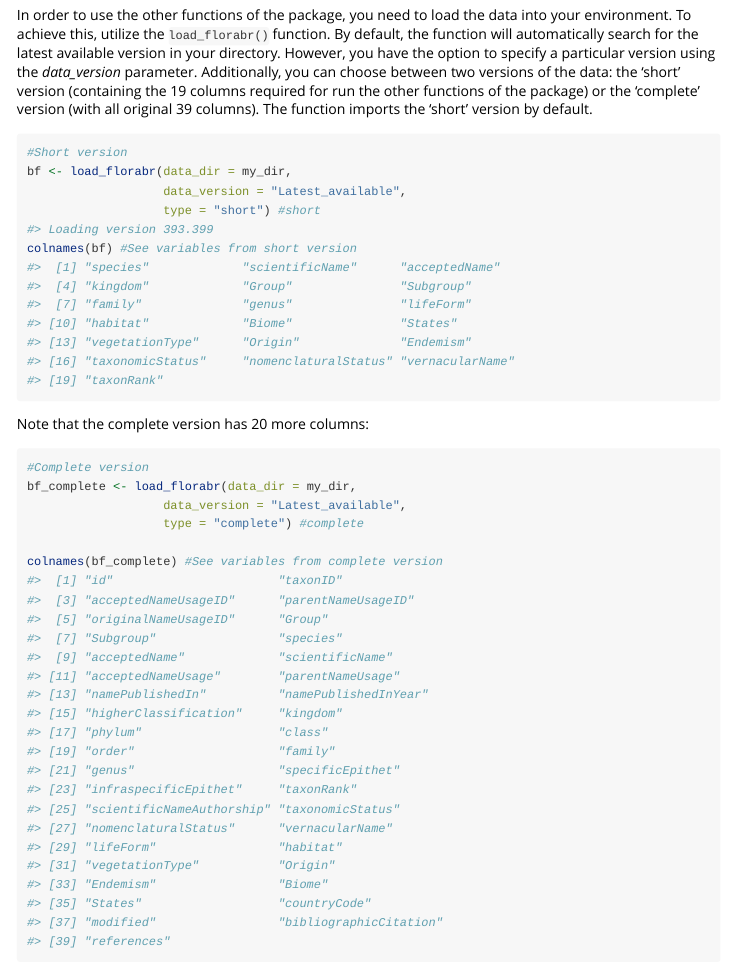
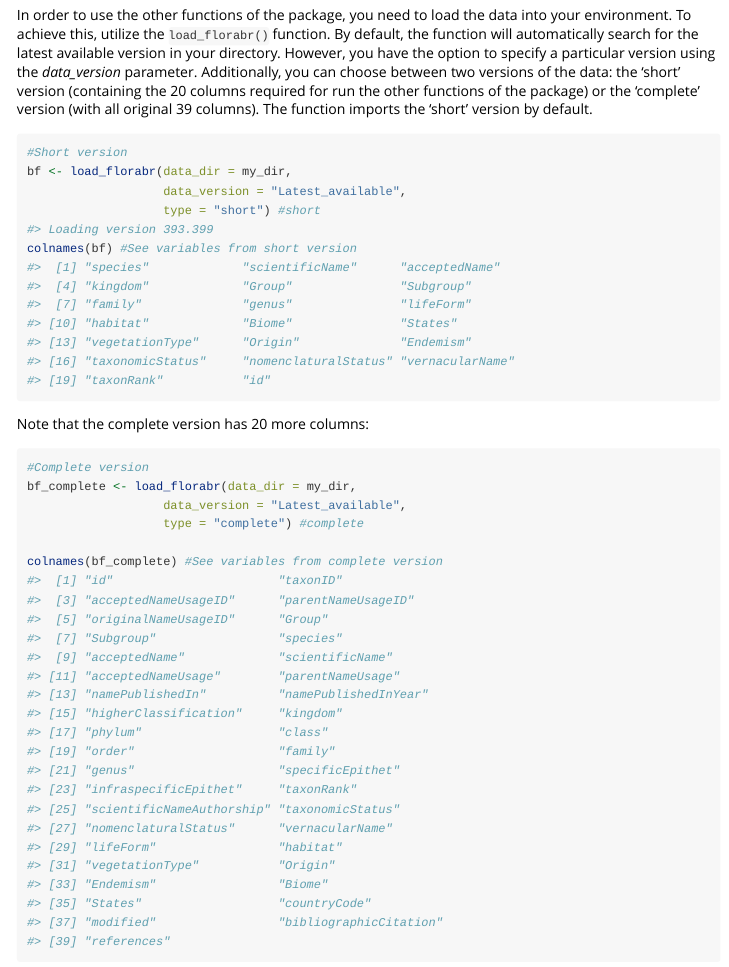
Before and after one commit to wevertonbio/florabr, an R Markdown document (vignettes/getting_started.Rmd): the page in a window 1100 px wide, from 2010 px down. Rendered offline with R 4.5, knitr and Pandoc, with nearby package versions.

Commit message:
Add column id to short version. Necessary to solve_discrepancies works well.

````diff
--- a/vignettes/getting_started.Rmd
+++ b/vignettes/getting_started.Rmd
@@ -105,7 +105,7 @@ check_version(data_dir = my_dir)
 
 ## Loading the data
 In order to use the other functions of the package, you need to load the data into your environment. To achieve this, utilize the `load_florabr()` function. By default, the function will automatically search for the latest available version in your directory. However, you have the option to specify a particular version using the *data_version* parameter.
-Additionally, you can choose between two versions of the data: the 'short' version (containing the 19 columns required for run the other functions of the package) or the 'complete' version (with all original 39 columns). The function imports the 'short' version by default.
+Additionally, you can choose between two versions of the data: the 'short' version (containing the 20 columns required for run the other functions of the package) or the 'complete' version (with all original 39 columns). The function imports the 'short' version by default.
 
 ```{r}
 #Short version
@@ -120,7 +120,7 @@ colnames(bf) #See variables from short version
 #> [10] "habitat"             "Biome"               "States"
 #> [13] "vegetationType"      "Origin"              "Endemism"
 #> [16] "taxonomicStatus"     "nomenclaturalStatus" "vernacularName"
-#> [19] "taxonRank"
+#> [19] "taxonRank"           "id"
 ```
 Note that the complete version has 20 more columns:
 
````
Also changed, not shown: R/load_florabR.R (+6 -4 lines), 2 other files.
